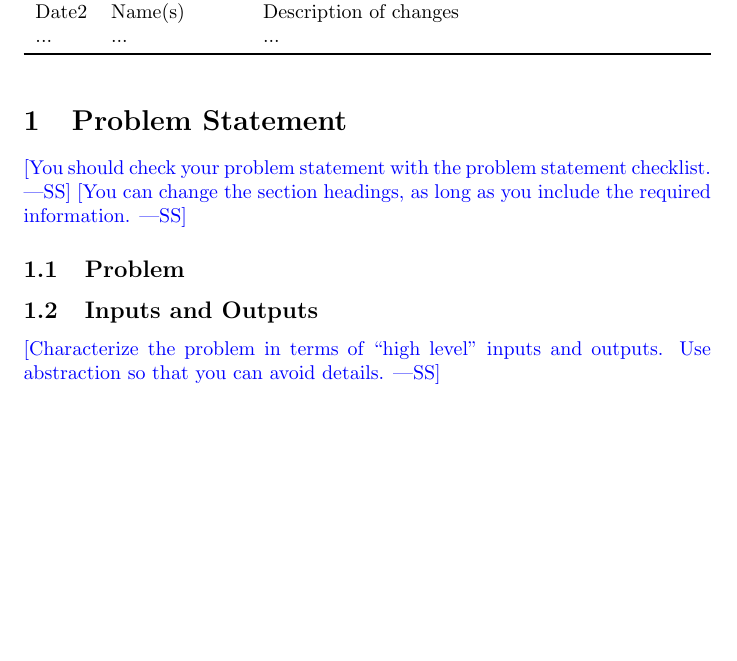
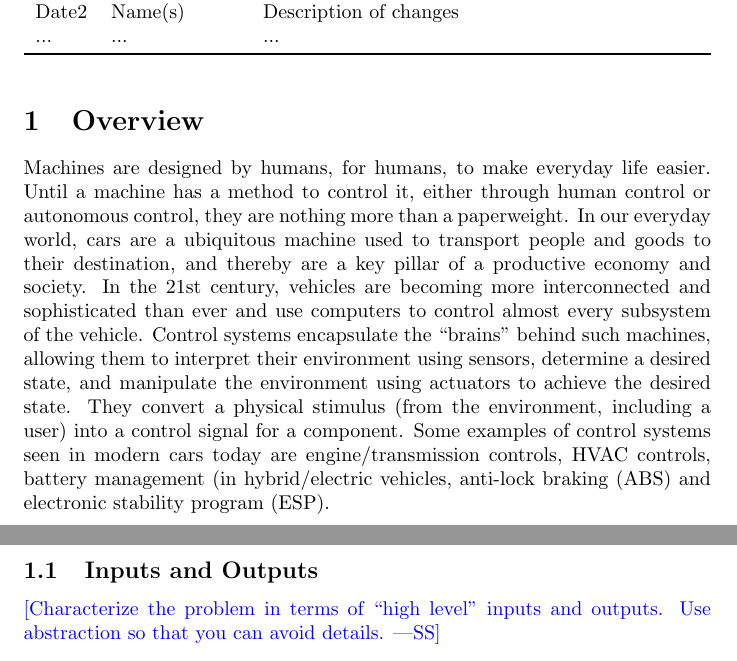
Before and after one commit to Dharakverma/vehicle_control_system, a LaTeX document (docs/ProblemStatementAndGoals/ProblemStatement.tex): part of page 1 of 2 before the commit and two parts of pages 1 and 2 of 2 after it, the two joined at a grey line, cut so that both start at the same text, the shorter picture padded with empty space. Compiled offline with pdfLaTeX.

Commit message:
Add introduction sections to problem statement and development plan

```diff
--- a/docs/ProblemStatementAndGoals/ProblemStatement.tex
+++ b/docs/ProblemStatementAndGoals/ProblemStatement.tex
@@ -29,14 +29,26 @@ Date2 & Name(s) & Description of changes\\
 \end{tabularx}
 \end{table}
 
-\section{Problem Statement}
-
-\wss{You should check your problem statement with the
-\href{https://github.com/smiths/capTemplate/blob/main/docs/Checklists/ProbState-Checklist.pdf}
-{problem statement checklist}.}
-\wss{You can change the section headings, as long as you include the required information.}
-
-\subsection{Problem}
+\section{Overview}
+Machines are designed by humans, for humans,
+to make everyday life easier. Until a machine has a
+method to control it, either through human control or
+autonomous control, they are nothing more than a paperweight.
+In our everyday world, cars are a ubiquitous machine used to
+transport people and goods to their destination, and thereby
+are a key pillar of a productive economy and society. In the
+21st century, vehicles are becoming more interconnected and
+sophisticated than ever and use computers to control almost
+every subsystem of the vehicle. Control systems encapsulate
+the “brains” behind such machines, allowing them to interpret
+their environment using sensors, determine a desired state, and
+manipulate the environment using actuators to achieve the
+desired state. They convert a physical stimulus (from the
+environment, including a user) into a control signal for a
+component. Some examples of control systems seen in modern
+cars today are engine/transmission controls, HVAC controls,
+battery management (in hybrid/electric vehicles, anti-lock
+braking (ABS) and electronic stability program (ESP).
 
 \subsection{Inputs and Outputs}
 
```
Also changed, not shown: docs/DevelopmentPlan/DevelopmentPlan.tex (+13 -1 lines), docs/DevelopmentPlan/DevelopmentPlan.pdf, docs/ProblemStatementAndGoals/ProblemStatement.pdf.
